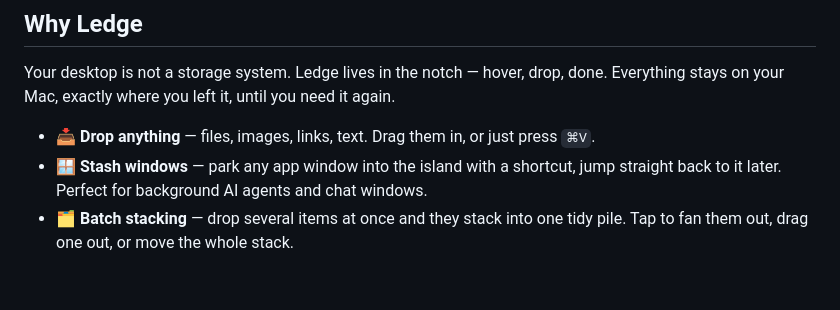
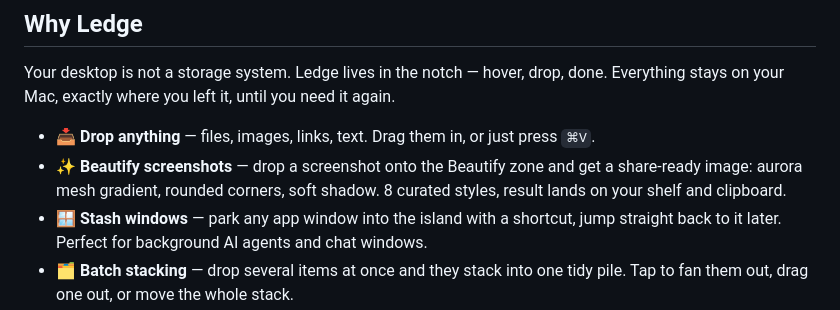
Before and after one commit to DHLbigmonster/ledge, a Markdown page: README.md, the part around the change. GitHub-like rendering; blank space fills up the shorter version.

Commit message:
docs: add screenshot beautify feature to README

```diff
--- a/README.md
+++ b/README.md
@@ -22,6 +22,7 @@ Drop files, screenshots, links — even windows. Grab them back whenever.
 Your desktop is not a storage system. Ledge lives in the notch — hover, drop, done. Everything stays on your Mac, exactly where you left it, until you need it again.
 
 - 📥 **Drop anything** — files, images, links, text. Drag them in, or just press `⌘V`.
+- ✨ **Beautify screenshots** — drop a screenshot onto the Beautify zone and get a share-ready image: aurora mesh gradient, rounded corners, soft shadow. 8 curated styles, result lands on your shelf and clipboard.
 - 🪟 **Stash windows** — park any app window into the island with a shortcut, jump straight back to it later. Perfect for background AI agents and chat windows.
 - 🗂 **Batch stacking** — drop several items at once and they stack into one tidy pile. Tap to fan them out, drag one out, or move the whole stack.
 - 📤 **AirDrop zone** — drag any item onto the AirDrop zone and it sends. No Finder, no Share menu.
```
